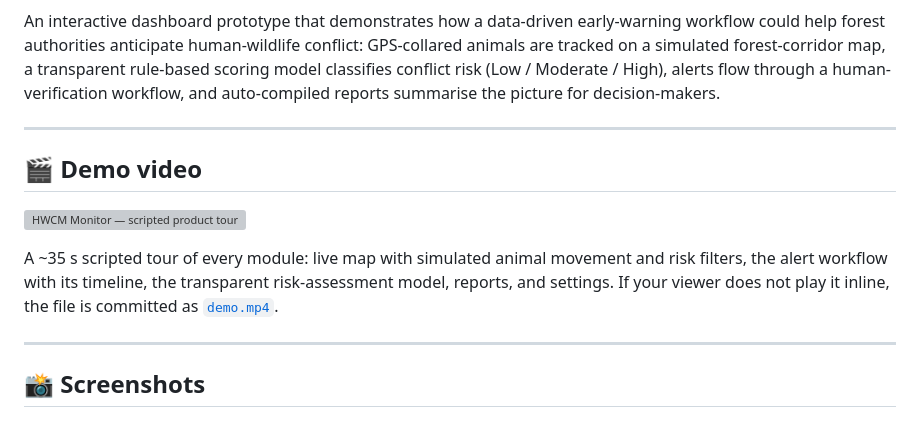
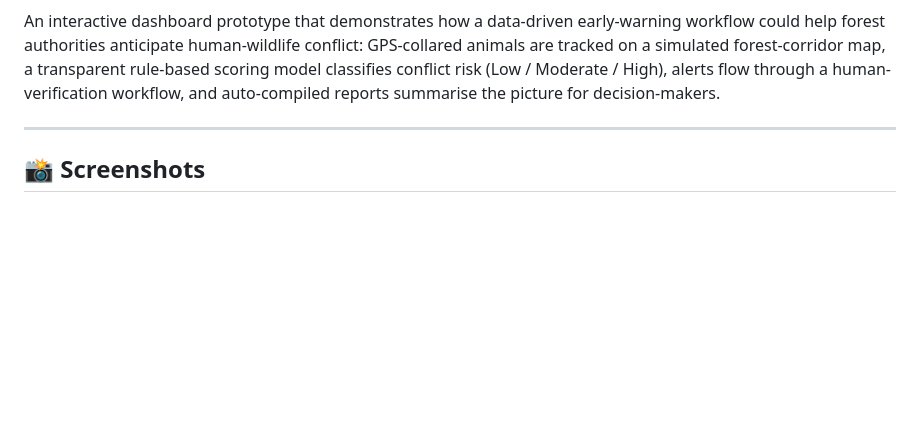
Before and after one commit to SM01010011/Human_Wildlife_Conflict_Management, a Markdown page: README.md, the part around the change. GitHub-like rendering; blank space fills up the shorter version; grey boxes are pictures that could not be loaded.

```diff
--- a/README.md
+++ b/README.md
@@ -8,14 +8,6 @@
 ![HWCM Monitor banner](social-banner.png)
 
 An interactive dashboard prototype that demonstrates how a data-driven early-warning workflow could help forest authorities anticipate human-wildlife conflict: GPS-collared animals are tracked on a simulated forest-corridor map, a transparent rule-based scoring model classifies conflict risk (Low / Moderate / High), alerts flow through a human-verification workflow, and auto-compiled reports summarise the picture for decision-makers.
-
----
-
-## 🎬 Demo video
-
-![HWCM Monitor — scripted product tour](demo.mp4)
-
-A ~35 s scripted tour of every module: live map with simulated animal movement and risk filters, the alert workflow with its timeline, the transparent risk-assessment model, reports, and settings. If your viewer does not play it inline, the file is committed as [`demo.mp4`](demo.mp4).
 
 ---
 
```
